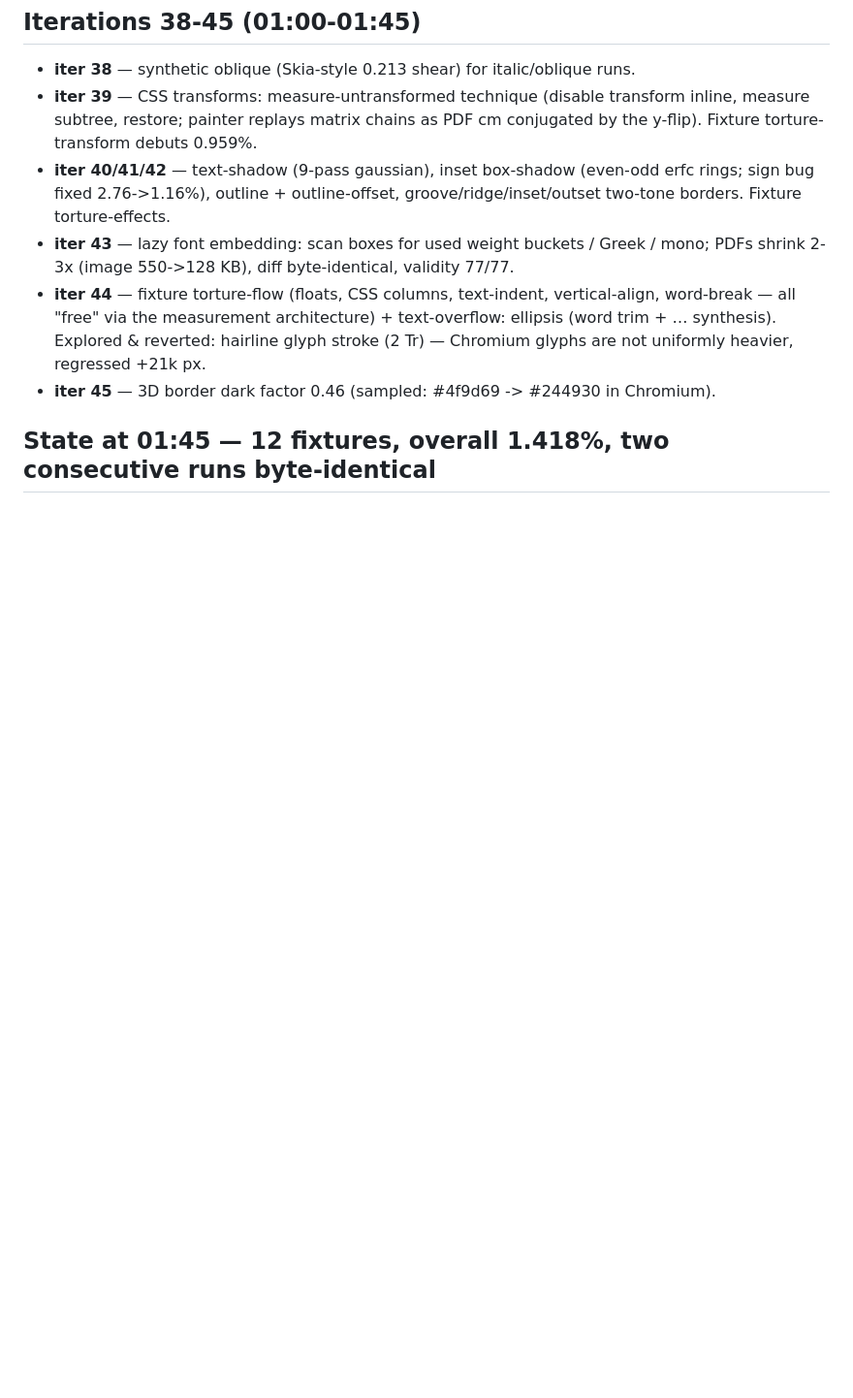
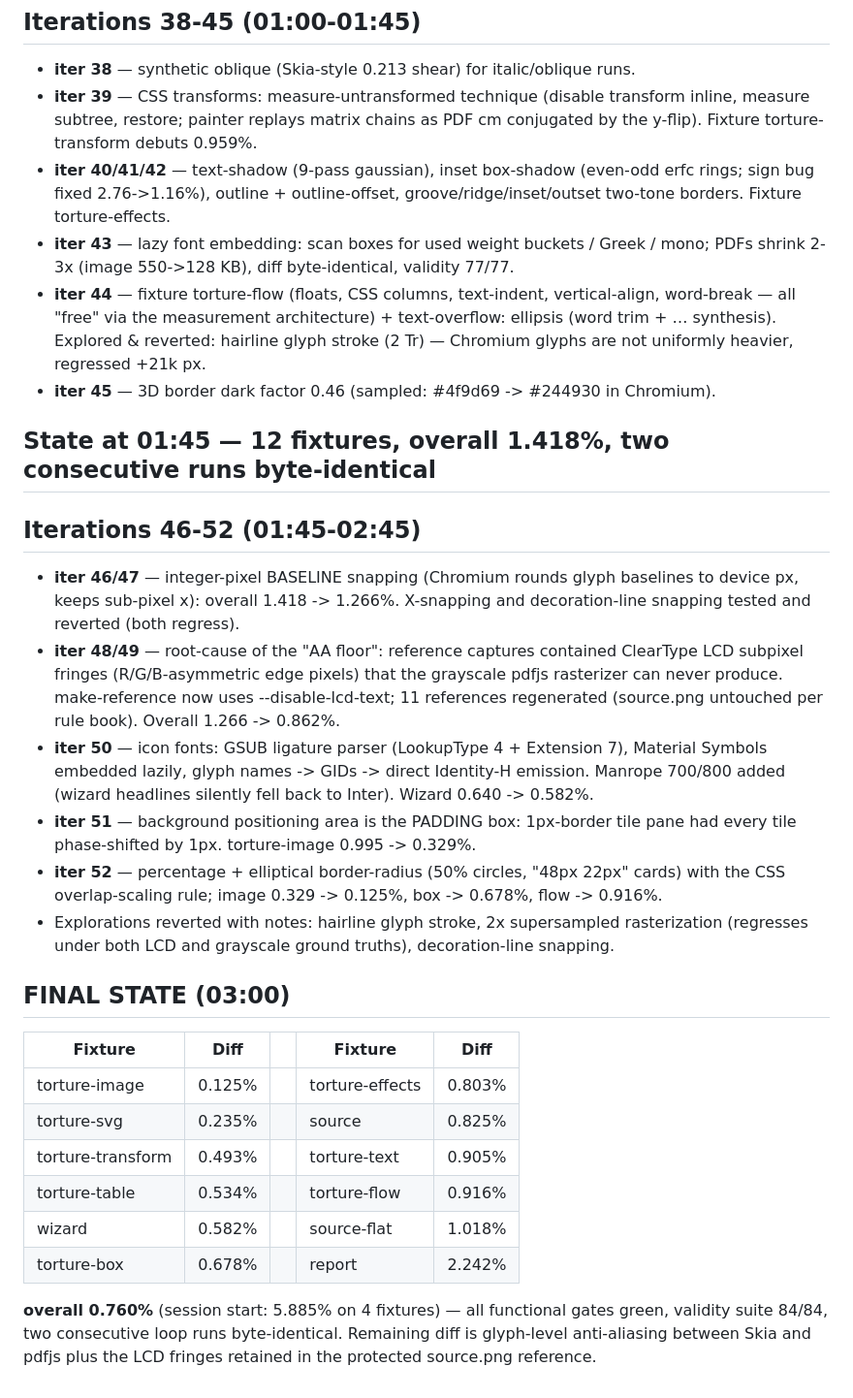
Before and after one commit to RandazzoMaxime/DOMinate, a Markdown page: CHANGELOG.md, the part around the change. Shown at 97% size. Drawn GitHub-style; blank space fills up the shorter version.

```diff
--- a/CHANGELOG.md
+++ b/CHANGELOG.md
@@ -265,3 +265,38 @@ Baseline at session start: 4 fixtures, overall 5.885%, all gates green.
 - **iter 45** — 3D border dark factor 0.46 (sampled: #4f9d69 -> #244930 in Chromium).
 
 ## State at 01:45 — 12 fixtures, overall 1.418%, two consecutive runs byte-identical
+
+## Iterations 46-52 (01:45-02:45)
+
+- **iter 46/47** — integer-pixel BASELINE snapping (Chromium rounds glyph baselines to
+  device px, keeps sub-pixel x): overall 1.418 -> 1.266%. X-snapping and decoration-line
+  snapping tested and reverted (both regress).
+- **iter 48/49** — root-cause of the "AA floor": reference captures contained ClearType
+  LCD subpixel fringes (R/G/B-asymmetric edge pixels) that the grayscale pdfjs rasterizer
+  can never produce. make-reference now uses --disable-lcd-text; 11 references regenerated
+  (source.png untouched per rule book). Overall 1.266 -> 0.862%.
+- **iter 50** — icon fonts: GSUB ligature parser (LookupType 4 + Extension 7), Material
+  Symbols embedded lazily, glyph names -> GIDs -> direct Identity-H emission. Manrope
+  700/800 added (wizard headlines silently fell back to Inter). Wizard 0.640 -> 0.582%.
+- **iter 51** — background positioning area is the PADDING box: 1px-border tile pane had
+  every tile phase-shifted by 1px. torture-image 0.995 -> 0.329%.
+- **iter 52** — percentage + elliptical border-radius (50% circles, "48px 22px" cards)
+  with the CSS overlap-scaling rule; image 0.329 -> 0.125%, box -> 0.678%, flow -> 0.916%.
+- Explorations reverted with notes: hairline glyph stroke, 2x supersampled rasterization
+  (regresses under both LCD and grayscale ground truths), decoration-line snapping.
+
+## FINAL STATE (03:00)
+
+| Fixture | Diff | | Fixture | Diff |
+|---|---|---|---|---|
+| torture-image | 0.125% | | torture-effects | 0.803% |
+| torture-svg | 0.235% | | source | 0.825% |
+| torture-transform | 0.493% | | torture-text | 0.905% |
+| torture-table | 0.534% | | torture-flow | 0.916% |
+| wizard | 0.582% | | source-flat | 1.018% |
+| torture-box | 0.678% | | report | 2.242% |
+
+**overall 0.760%** (session start: 5.885% on 4 fixtures) — all functional gates green,
+validity suite 84/84, two consecutive loop runs byte-identical. Remaining diff is
+glyph-level anti-aliasing between Skia and pdfjs plus the LCD fringes retained in the
+protected source.png reference.
```
Also changed, not shown: README.md (+22 -16 lines).
